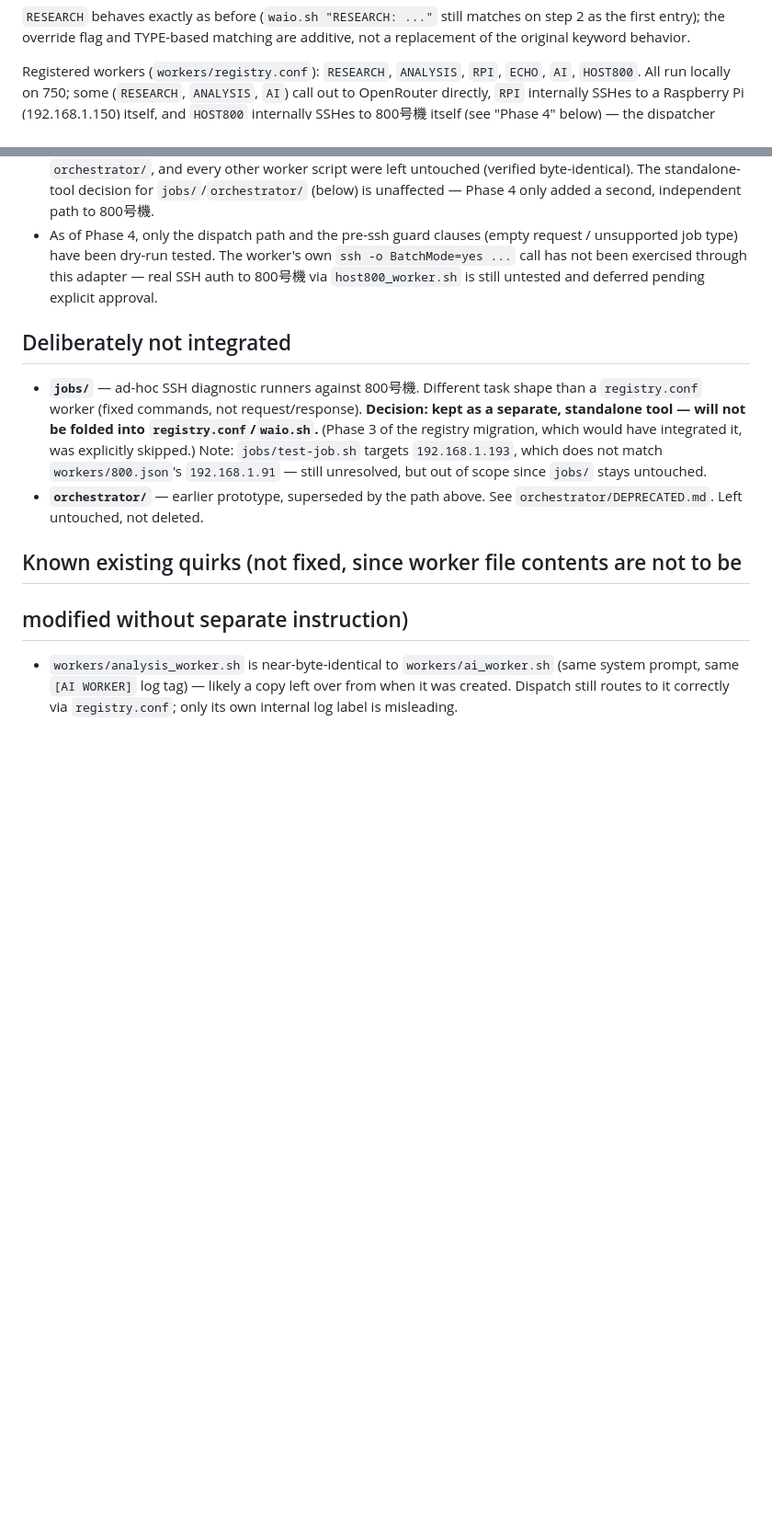
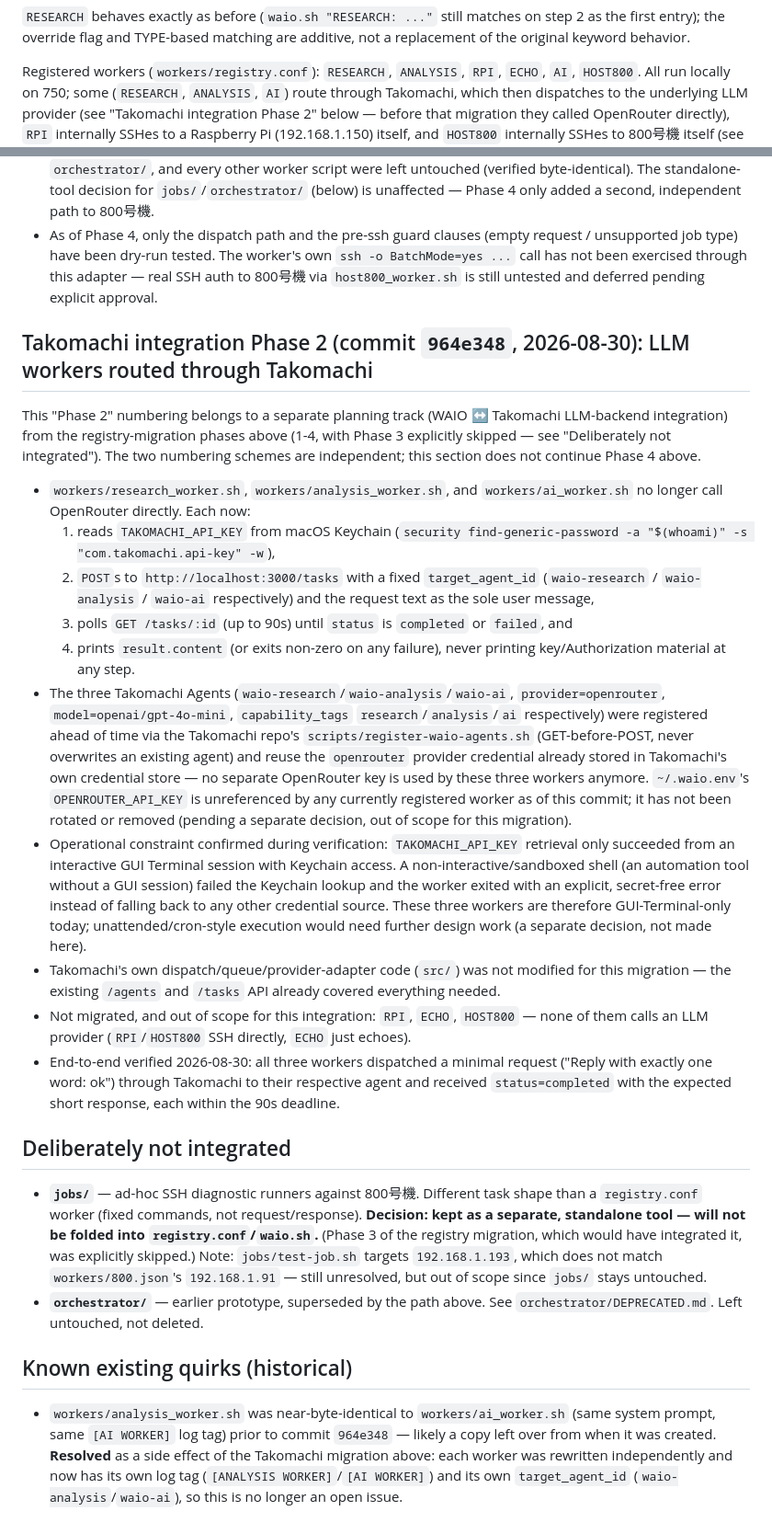
Before and after one commit to noobdna/WAIO, a Markdown page: ARCHITECTURE.md, 2 parts joined by grey strips. Shown at 92% size. Rendered like a GitHub page; blank space fills up the shorter version.

Commit message:
document Takomachi worker integration

```diff
--- a/ARCHITECTURE.md
+++ b/ARCHITECTURE.md
@@ -20,7 +20,9 @@ additive, not a replacement of the original keyword behavior.
 
 Registered workers (`workers/registry.conf`): `RESEARCH`, `ANALYSIS`, `RPI`,
 `ECHO`, `AI`, `HOST800`. All run locally on 750; some (`RESEARCH`,
-`ANALYSIS`, `AI`) call out to OpenRouter directly, `RPI` internally SSHes to
+`ANALYSIS`, `AI`) route through Takomachi, which then dispatches to the
+underlying LLM provider (see "Takomachi integration Phase 2" below — before
+that migration they called OpenRouter directly), `RPI` internally SSHes to
 a Raspberry Pi (192.168.1.150) itself, and `HOST800` internally SSHes to
 800号機 itself (see "Phase 4" below) — the dispatcher never SSHes anywhere
 on their behalf.
@@ -67,6 +69,54 @@ entry during testing, then reverted).
   through this adapter — real SSH auth to 800号機 via `host800_worker.sh`
   is still untested and deferred pending explicit approval.
 
+## Takomachi integration Phase 2 (commit `964e348`, 2026-08-30): LLM workers routed through Takomachi
+
+This "Phase 2" numbering belongs to a separate planning track (WAIO ↔
+Takomachi LLM-backend integration) from the registry-migration phases
+above (1-4, with Phase 3 explicitly skipped — see "Deliberately not
+integrated"). The two numbering schemes are independent; this section does
+not continue Phase 4 above.
+
+- `workers/research_worker.sh`, `workers/analysis_worker.sh`, and
+  `workers/ai_worker.sh` no longer call OpenRouter directly. Each now:
+  1. reads `TAKOMACHI_API_KEY` from macOS Keychain
+     (`security find-generic-password -a "$(whoami)" -s "com.takomachi.api-key" -w`),
+  2. `POST`s to `http://localhost:3000/tasks` with a fixed `target_agent_id`
+     (`waio-research` / `waio-analysis` / `waio-ai` respectively) and the
+     request text as the sole user message,
+  3. polls `GET /tasks/:id` (up to 90s) until `status` is `completed` or
+     `failed`, and
+  4. prints `result.content` (or exits non-zero on any failure), never
+     printing key/Authorization material at any step.
+- The three Takomachi Agents (`waio-research`/`waio-analysis`/`waio-ai`,
+  `provider=openrouter`, `model=openai/gpt-4o-mini`, `capability_tags`
+  `research`/`analysis`/`ai` respectively) were registered ahead of time via
+  the Takomachi repo's `scripts/register-waio-agents.sh` (GET-before-POST,
+  never overwrites an existing agent) and reuse the `openrouter` provider
+  credential already stored in Takomachi's own credential store — no
+  separate OpenRouter key is used by these three workers anymore.
+  `~/.waio.env`'s `OPENROUTER_API_KEY` is unreferenced by any currently
+  registered worker as of this commit; it has not been rotated or removed
+  (pending a separate decision, out of scope for this migration).
+- Operational constraint confirmed during verification: `TAKOMACHI_API_KEY`
+  retrieval only succeeded from an interactive GUI Terminal session with
+  Keychain access. A non-interactive/sandboxed shell (an automation tool
+  without a GUI session) failed the Keychain lookup and the worker exited
+  with an explicit, secret-free error instead of falling back to any other
+  credential source. These three workers are therefore GUI-Terminal-only
+  today; unattended/cron-style execution would need further design work
+  (a separate decision, not made here).
+- Takomachi's own dispatch/queue/provider-adapter code (`src/`) was not
+  modified for this migration — the existing `/agents` and `/tasks` API
+  already covered everything needed.
+- Not migrated, and out of scope for this integration: `RPI`, `ECHO`,
+  `HOST800` — none of them calls an LLM provider (`RPI`/`HOST800` SSH
+  directly, `ECHO` just echoes).
+- End-to-end verified 2026-08-30: all three workers dispatched a minimal
+  request ("Reply with exactly one word: ok") through Takomachi to their
+  respective agent and received `status=completed` with the expected short
+  response, each within the 90s deadline.
+
 ## Deliberately not integrated
 
 - **`jobs/`** — ad-hoc SSH diagnostic runners against 800号機. Different
@@ -80,10 +130,12 @@ entry during testing, then reverted).
 - **`orchestrator/`** — earlier prototype, superseded by the path above. See
   `orchestrator/DEPRECATED.md`. Left untouched, not deleted.
 
-## Known existing quirks (not fixed, since worker file contents are not to be
-## modified without separate instruction)
+## Known existing quirks (historical)
 
-- `workers/analysis_worker.sh` is near-byte-identical to `workers/ai_worker.sh`
-  (same system prompt, same `[AI WORKER]` log tag) — likely a copy left over
-  from when it was created. Dispatch still routes to it correctly via
-  `registry.conf`; only its own internal log label is misleading.
+- `workers/analysis_worker.sh` was near-byte-identical to
+  `workers/ai_worker.sh` (same system prompt, same `[AI WORKER]` log tag)
+  prior to commit `964e348` — likely a copy left over from when it was
+  created. **Resolved** as a side effect of the Takomachi migration above:
+  each worker was rewritten independently and now has its own log tag
+  (`[ANALYSIS WORKER]`/`[AI WORKER]`) and its own `target_agent_id`
+  (`waio-analysis`/`waio-ai`), so this is no longer an open issue.
```
